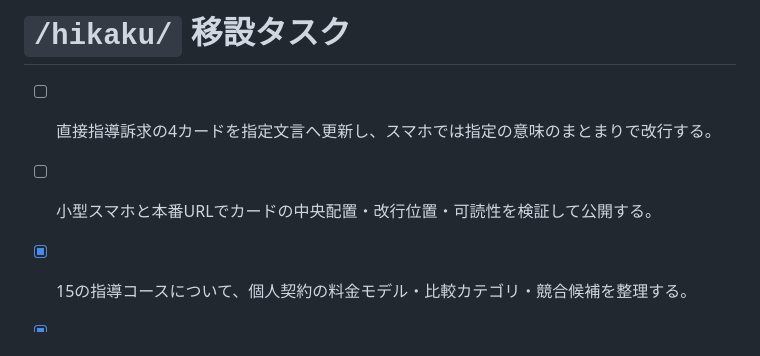
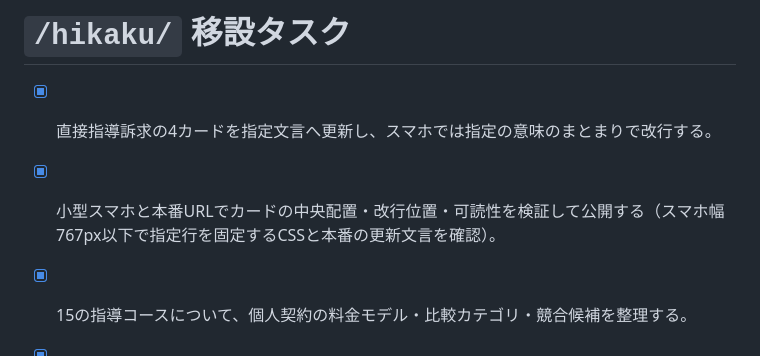
Before and after one commit to k0nan728-web/kateikyoshi-sogo-official, a Markdown page: todo.md, the part around the change. GitHub-like rendering.

Commit message:
Record direct guidance card verification

```diff
--- a/todo.md
+++ b/todo.md
@@ -1,7 +1,7 @@
 # `/hikaku/` 移設タスク
 
-- [ ] 直接指導訴求の4カードを指定文言へ更新し、スマホでは指定の意味のまとまりで改行する。
-- [ ] 小型スマホと本番URLでカードの中央配置・改行位置・可読性を検証して公開する。
+- [x] 直接指導訴求の4カードを指定文言へ更新し、スマホでは指定の意味のまとまりで改行する。
+- [x] 小型スマホと本番URLでカードの中央配置・改行位置・可読性を検証して公開する（スマホ幅767px以下で指定行を固定するCSSと本番の更新文言を確認）。
 - [x] 15の指導コースについて、個人契約の料金モデル・比較カテゴリ・競合候補を整理する。
 - [x] 各比較カテゴリで競合2〜3社の公開料金、入会費、維持費、教材費等を一次情報から調査する。
 - [x] コース選択に応じて個人契約と競合サービスの総費用・費目・出典を切り替えるシミュレーションを実装する。
```
